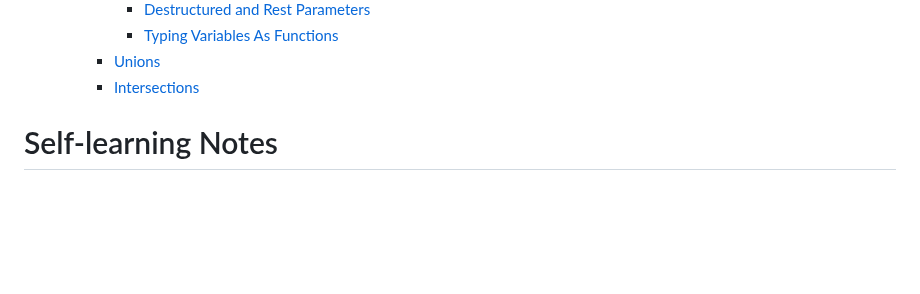
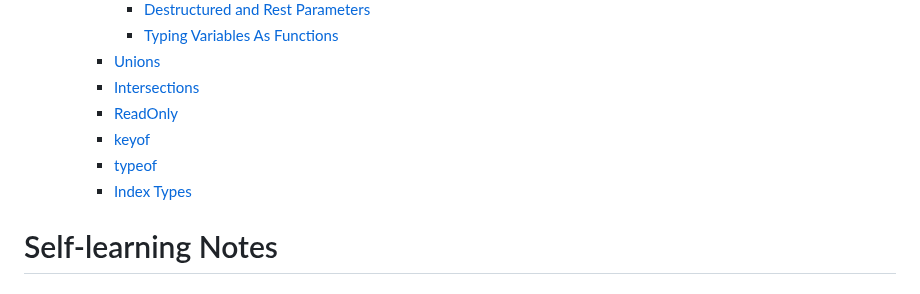
Before and after one commit to ESJiang/JR-notes, a Markdown page: TypeScript/TypeScript_2.md, the part around one of its changes. Drawn GitHub-style; blank space fills up the shorter version.

```diff
--- a/TypeScript/TypeScript_2.md
+++ b/TypeScript/TypeScript_2.md
@@ -13,6 +13,10 @@
       - [Typing Variables As Functions](#typing-variables-as-functions)
     - [Unions](#unions)
     - [Intersections](#intersections)
+    - [ReadOnly](#readonly)
+    - [keyof](#keyof)
+    - [typeof](#typeof)
+    - [Index Types](#index-types)
 
 # Self-learning Notes
 
```
Also changed, not shown: other parts of TypeScript/TypeScript_2.md (+71 -0 lines).
